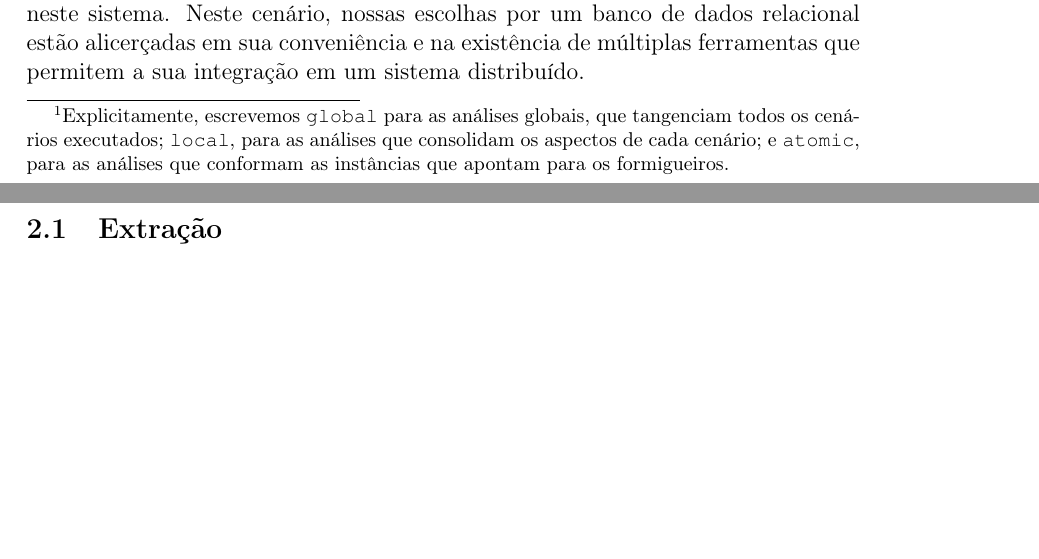
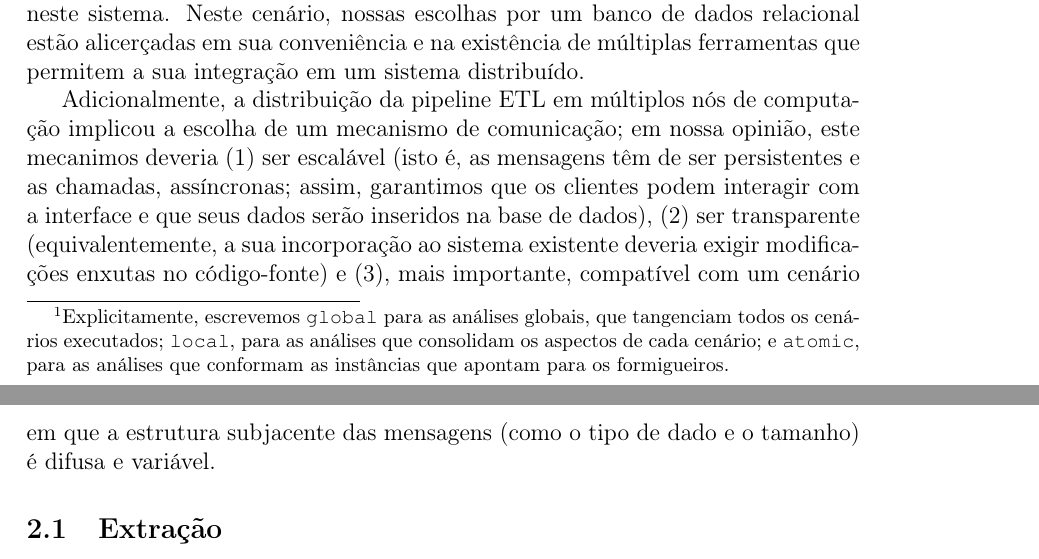
Before and after one commit to tiagodsilva/TAESB, a LaTeX document (report/report.tex): two parts of pages 4 and 5 of 6 before the commit and two parts of pages 4 and 5 of 7 after it, joined at a grey line, cut so that both start at the same text, the shorter picture padded with empty space. Compiled offline with pdfLaTeX.

```diff
--- a/report/report.tex
+++ b/report/report.tex
@@ -50,6 +50,8 @@
 	\end{enumerate}
 
 	\noindent Nestas condições, nossas escolhas estão amarradas a compleições objetivas: com respeito a 1, precisaríamos comportar, em nosso sistema, um mecanismo de transferência de informações entre um banco de dados operacional e um analítico, trascendendo, em nossa opinião, o objetivo desta avaliação, que não inclui a modelagem dimensional; com respeito a 2, nossas breves exposições a bancos de dados noSQL (como o MongoDB) culminaram em nossas reticências em os introduzir neste sistema. Neste cenário, nossas escolhas por um banco de dados relacional estão alicerçadas em sua conveniência e na existência de múltiplas ferramentas que permitem a sua integração em um sistema distribuído.
+
+	Adicionalmente, a distribuição da pipeline ETL em múltiplos nós de computação implicou a escolha de um mecanismo de comunicação; em nossa opinião, este mecanimos deveria (1) ser escalável (isto é, as mensagens têm de ser persistentes e as chamadas, assíncronas; assim, garantimos que os clientes podem interagir com a interface e que seus dados serão inseridos na base de dados), (2) ser transparente (equivalentemente, a sua incorporação ao sistema existente deveria exigir modificações enxutas no código-fonte) e (3), mais importante, compatível com um cenário em que a estrutura subjacente das mensagens (como o tipo de dado e o tamanho) é difusa e variável.
 
 \subsection{Extração}
 \subsection{Transformação}
```
Also changed, not shown: report/report.pdf, 8 other files.
